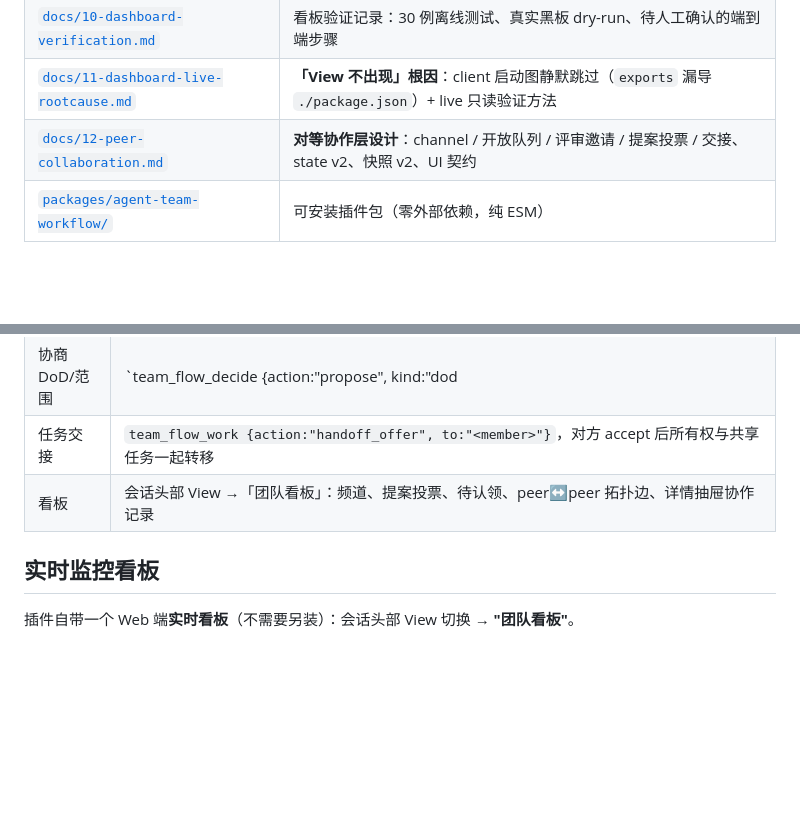
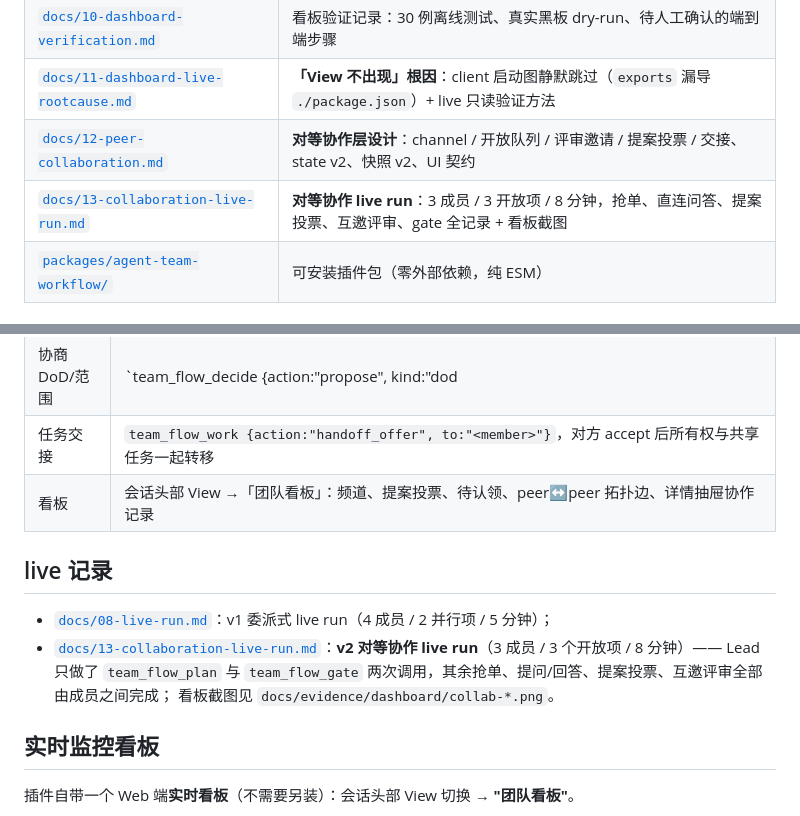
Before and after one commit to NanQiaoMi/dsh-agent-team-workflow, a Markdown page: README.md, 2 parts joined by grey strips. Drawn GitHub-style; blank space fills up the shorter version.

```diff
--- a/README.md
+++ b/README.md
@@ -39,6 +39,7 @@
 | [`docs/10-dashboard-verification.md`](docs/10-dashboard-verification.md) | 看板验证记录：30 例离线测试、真实黑板 dry-run、待人工确认的端到端步骤 |
 | [`docs/11-dashboard-live-rootcause.md`](docs/11-dashboard-live-rootcause.md) | **「View 不出现」根因**：client 启动图静默跳过（`exports` 漏导 `./package.json`）+ live 只读验证方法 |
 | [`docs/12-peer-collaboration.md`](docs/12-peer-collaboration.md) | **对等协作层设计**：channel / 开放队列 / 评审邀请 / 提案投票 / 交接、state v2、快照 v2、UI 契约 |
+| [`docs/13-collaboration-live-run.md`](docs/13-collaboration-live-run.md) | **对等协作 live run**：3 成员 / 3 开放项 / 8 分钟，抢单、直连问答、提案投票、互邀评审、gate 全记录 + 看板截图 |
 | [`packages/agent-team-workflow/`](packages/agent-team-workflow/) | 可安装插件包（零外部依赖，纯 ESM） |
 
 ## 快速开始
@@ -85,6 +86,13 @@ Lead 会 `team_flow_plan` → 用返回的 spawn 简报 spawn 队友 → worker
 | 协商 DoD/范围 | `team_flow_decide {action:"propose", kind:"dod|scope|replan", ...}`，受影响成员各投一票；接受的 dod 提案自动并入 DoD；平票升级 Lead 仲裁（`resolve`） |
 | 任务交接 | `team_flow_work {action:"handoff_offer", to:"<member>"}`，对方 accept 后所有权与共享任务一起转移 |
 | 看板 | 会话头部 View →「团队看板」：频道、提案投票、待认领、peer↔peer 拓扑边、详情抽屉协作记录 |
+
+## live 记录
+
+- [`docs/08-live-run.md`](docs/08-live-run.md)：v1 委派式 live run（4 成员 / 2 并行项 / 5 分钟）；
+- [`docs/13-collaboration-live-run.md`](docs/13-collaboration-live-run.md)：**v2 对等协作 live run**（3 成员 / 3 个开放项 / 8 分钟）——
+  Lead 只做了 `team_flow_plan` 与 `team_flow_gate` 两次调用，其余抢单、提问/回答、提案投票、互邀评审全部由成员之间完成；
+  看板截图见 `docs/evidence/dashboard/collab-*.png`。
 
 ## 实时监控看板
 
```
Also changed, not shown: docs/05-verification.md (+2 -1 lines), docs/13-collaboration-live-run.md (+55 -14 lines), docs/evidence/dashboard/collab-board-overview.png (added), docs/evidence/dashboard/collab-channel-proposals.png (added), 3 other files.
